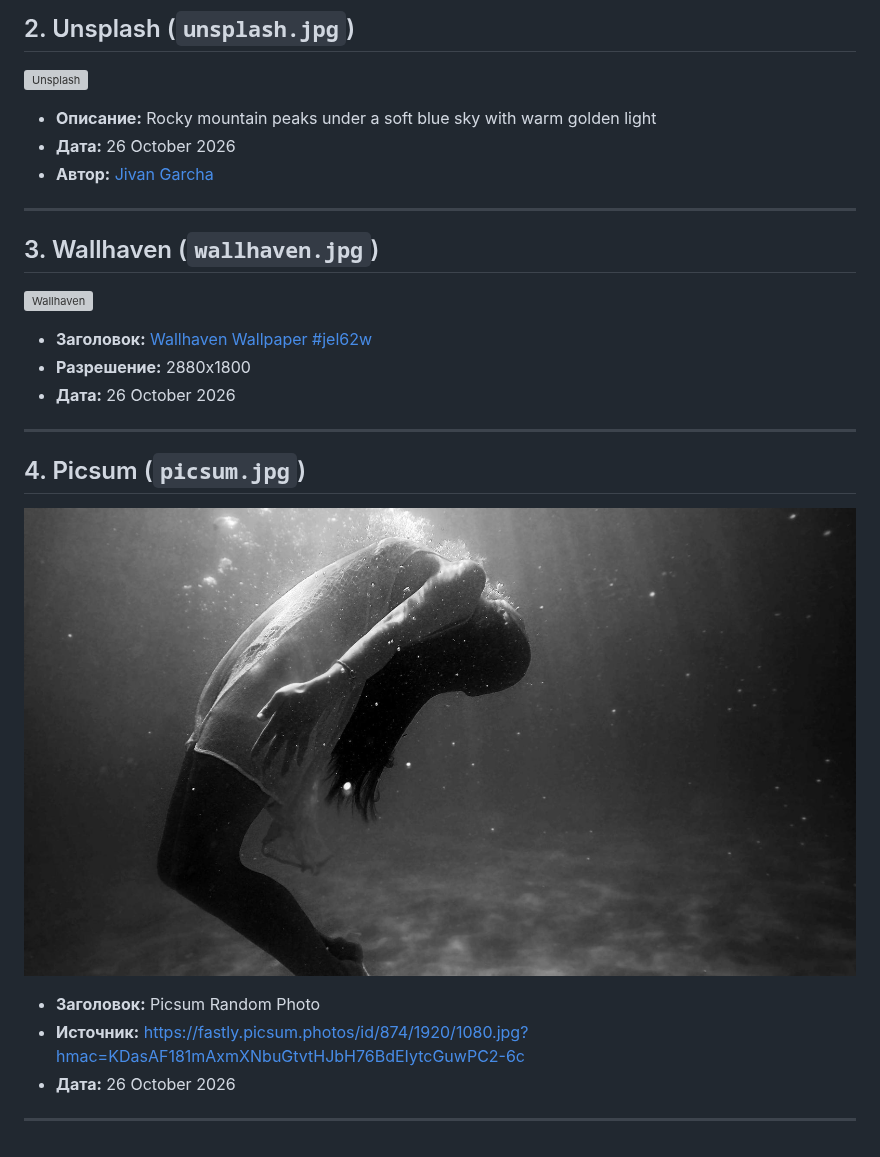
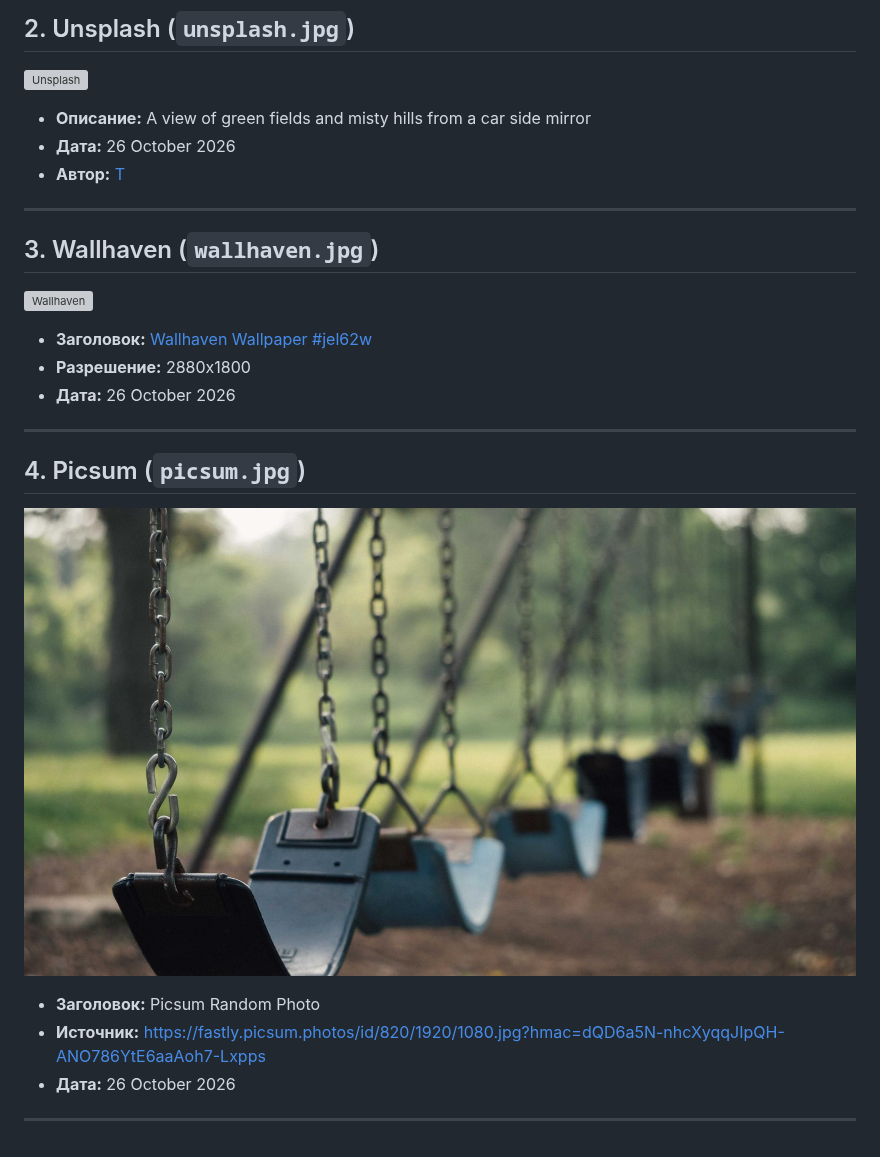
Before and after one commit to Kizorahi/imgStorage, a Markdown page: README.md, the part around the change. Drawn GitHub-style; pictures changed too: images/picsum.jpg; grey boxes are pictures that could not be loaded.

Commit message:
update: Wallpaper for 2026-10-26

```diff
--- a/README.md
+++ b/README.md
@@ -9,9 +9,9 @@
 ---
 ## 2. Unsplash (`unsplash.jpg`)
 ![Unsplash](images/unsplash.jpg)
-* **Описание:** Rocky mountain peaks under a soft blue sky with warm golden light
+* **Описание:** A view of green fields and misty hills from a car side mirror
 * **Дата:** 26 October 2026
-* **Автор:** [Jivan Garcha](https://unsplash.com/@jivangarcha)
+* **Автор:** [T](https://unsplash.com/@tanyabarrow)
 
 ---
 ## 3. Wallhaven (`wallhaven.jpg`)
@@ -24,7 +24,7 @@
 ## 4. Picsum (`picsum.jpg`)
 ![Picsum](images/picsum.jpg)
 * **Заголовок:** Picsum Random Photo
-* **Источник:** [https://fastly.picsum.photos/id/874/1920/1080.jpg?hmac=KDasAF181mAxmXNbuGtvtHJbH76BdEIytcGuwPC2-6c](https://fastly.picsum.photos/id/874/1920/1080.jpg?hmac=KDasAF181mAxmXNbuGtvtHJbH76BdEIytcGuwPC2-6c)
+* **Источник:** [https://fastly.picsum.photos/id/820/1920/1080.jpg?hmac=dQD6a5N-nhcXyqqJIpQH-ANO786YtE6aaAoh7-Lxpps](https://fastly.picsum.photos/id/820/1920/1080.jpg?hmac=dQD6a5N-nhcXyqqJIpQH-ANO786YtE6aaAoh7-Lxpps)
 * **Дата:** 26 October 2026
 
 ---
```
Also changed, not shown: 1 other file.
